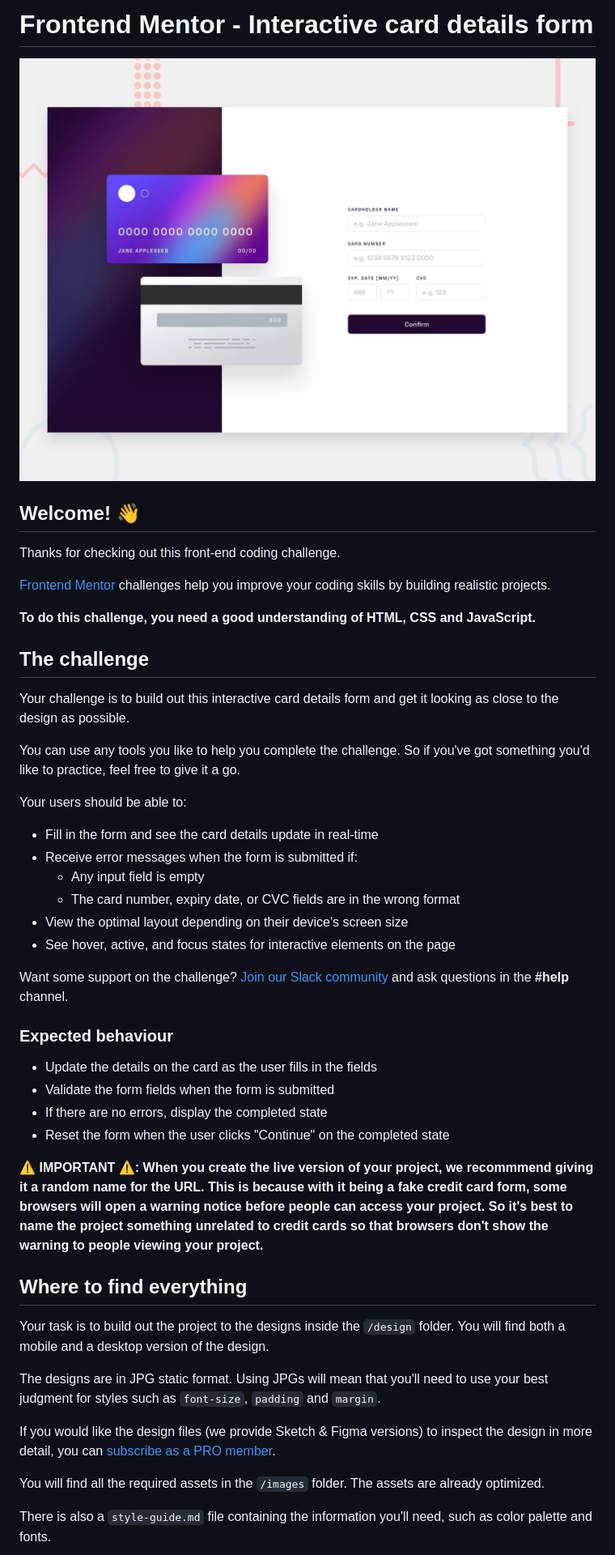
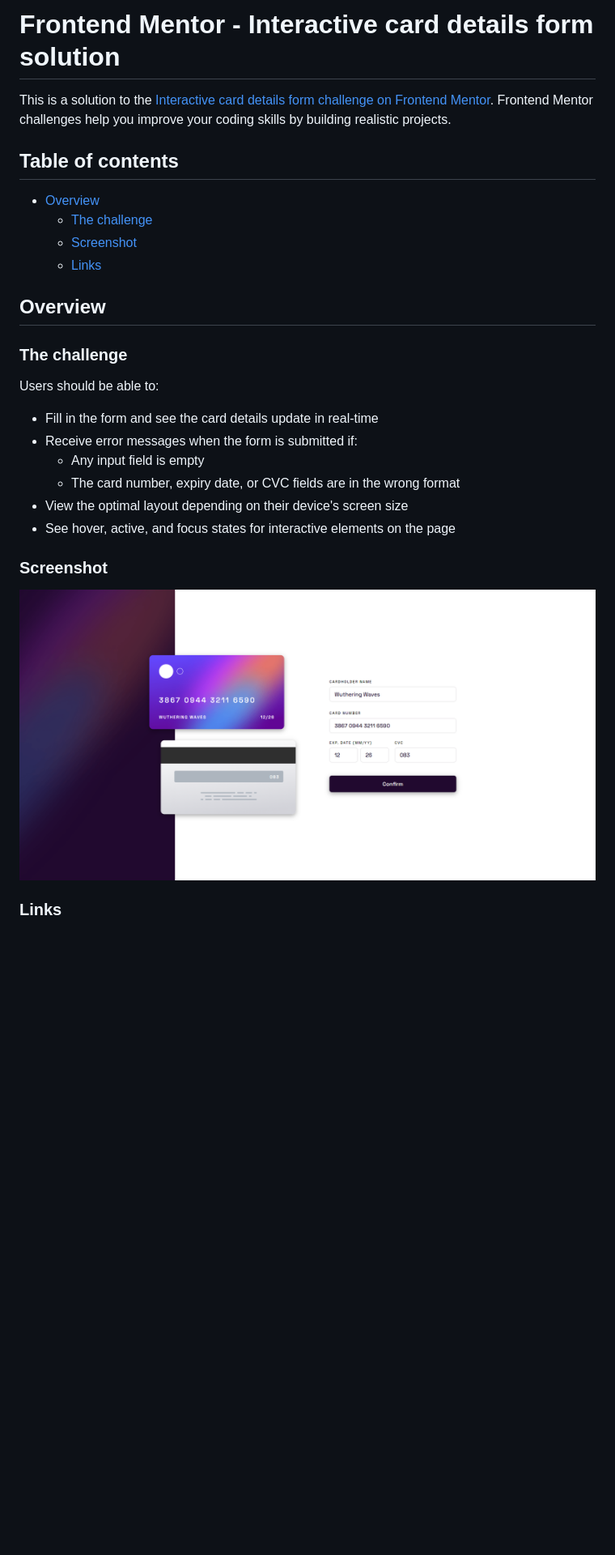
Before and after one commit to lafistik/interactive-card-details-form-main, a Markdown page: README.md, the part around the change printed below. Shown: that part at 81% size. GitHub-like rendering; pictures changed too: interactive-card-details.png (added); blank space fills up the shorter version.

Commit message:
Add styling, logic, screenshot. Update readme.

```diff
--- a/README.md
+++ b/README.md
@@ -1,22 +1,19 @@
-# Frontend Mentor - Interactive card details form
+# Frontend Mentor - Interactive card details form solution
 
-![Design preview for the Interactive card details form coding challenge](./design/desktop-preview.jpg)
+This is a solution to the [Interactive card details form challenge on Frontend Mentor](https://www.frontendmentor.io/challenges/interactive-card-details-form-XpS8cKZDWw). Frontend Mentor challenges help you improve your coding skills by building realistic projects.
 
-## Welcome! 👋
+## Table of contents
 
-Thanks for checking out this front-end coding challenge.
+- [Overview](#overview)
+  - [The challenge](#the-challenge)
+  - [Screenshot](#screenshot)
+  - [Links](#links)
 
-[Frontend Mentor](https://www.frontendmentor.io) challenges help you improve your coding skills by building realistic projects.
+## Overview
 
-**To do this challenge, you need a good understanding of HTML, CSS and JavaScript.**
+### The challenge
 
-## The challenge
-
-Your challenge is to build out this interactive card details form and get it looking as close to the design as possible.
-
-You can use any tools you like to help you complete the challenge. So if you've got something you'd like to practice, feel free to give it a go.
-
-Your users should be able to:
+Users should be able to:
 
 - Fill in the form and see the card details update in real-time
 - Receive error messages when the form is submitted if:
@@ -25,26 +22,9 @@ Your users should be able to:
 - View the optimal layout depending on their device's screen size
 - See hover, active, and focus states for interactive elements on the page
 
-Want some support on the challenge? [Join our Slack community](https://www.frontendmentor.io/slack) and ask questions in the **#help** channel.
+### Screenshot
 
-### Expected behaviour
+![](./interactive-card-details.png)
 
-- Update the details on the card as the user fills in the fields
-- Validate the form fields when the form is submitted
-- If there are no errors, display the completed state
-- Reset the form when the user clicks "Continue" on the completed state
+### Links
 
-**⚠️ IMPORTANT ⚠️: When you create the live version of your project, we recommmend giving it a random name for the URL. This is because with it being a fake credit card form, some browsers will open a warning notice before people can access your project. So it's best to name the project something unrelated to credit cards so that browsers don't show the warning to people viewing your project.**
-
-## Where to find everything
-
-Your task is to build out the project to the designs inside the `/design` folder. You will find both a mobile and a desktop version of the design.
-
-The designs are in JPG static format. Using JPGs will mean that you'll need to use your best judgment for styles such as `font-size`, `padding` and `margin`.
-
-If you would like the design files (we provide Sketch & Figma versions) to inspect the design in more detail, you can [subscribe as a PRO member](https://www.frontendmentor.io/pro).
-
-You will find all the required assets in the `/images` folder. The assets are already optimized.
-
-There is also a `style-guide.md` file containing the information you'll need, such as color palette and fonts.
-
```
Also changed, not shown: other parts of README.md (+2 -55 lines), README-template.md (deleted, +0 -115 lines), 3 other files.
